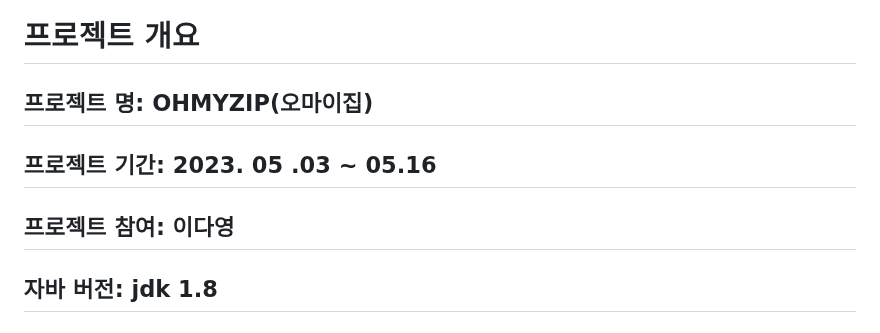
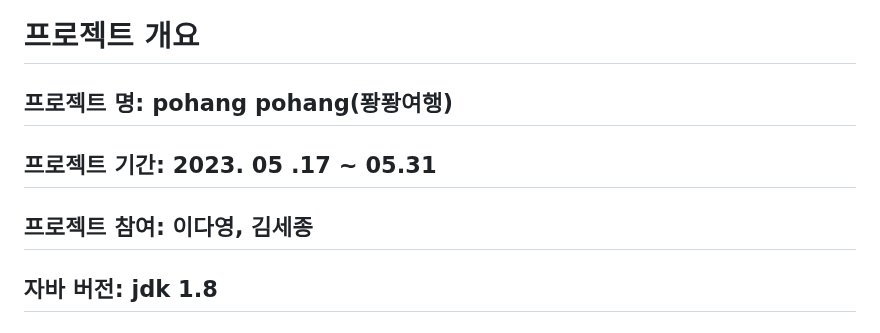
Before and after one commit to leeda930920/pro03, a Markdown page: readme.md, the part around the change. GitHub-like rendering.

```diff
--- a/readme.md
+++ b/readme.md
@@ -1,10 +1,10 @@
 # 프로젝트 개요
 
-## 프로젝트 명: OHMYZIP(오마이집)
+## 프로젝트 명: pohang pohang(퐝퐝여행)
 
-## 프로젝트 기간: 2023. 05 .03 ~ 05.16
+## 프로젝트 기간: 2023. 05 .17 ~ 05.31
 
-## 프로젝트 참여: 이다영
+## 프로젝트 참여: 이다영, 김세종
 
 ## 자바 버전: jdk 1.8
 
```
